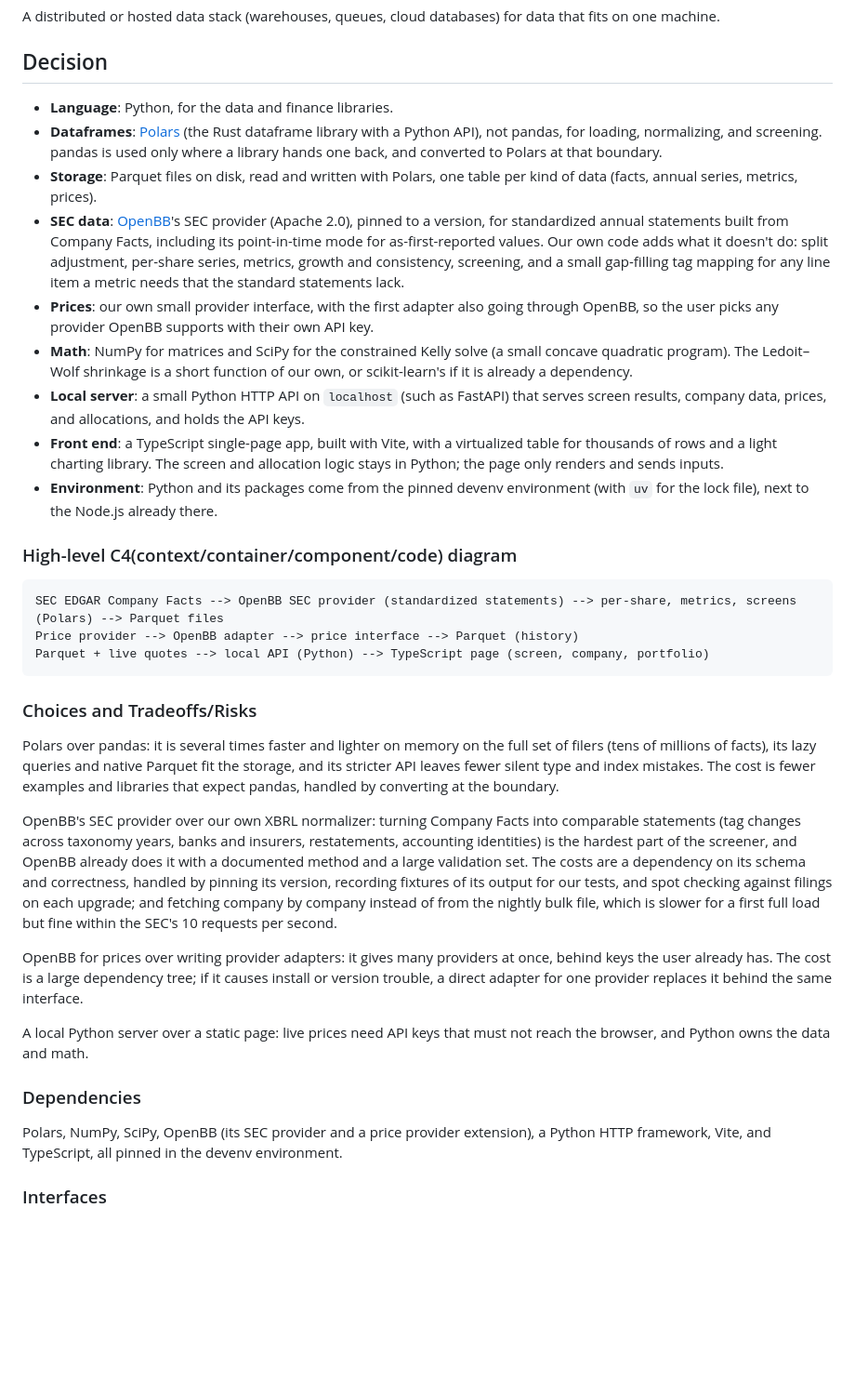
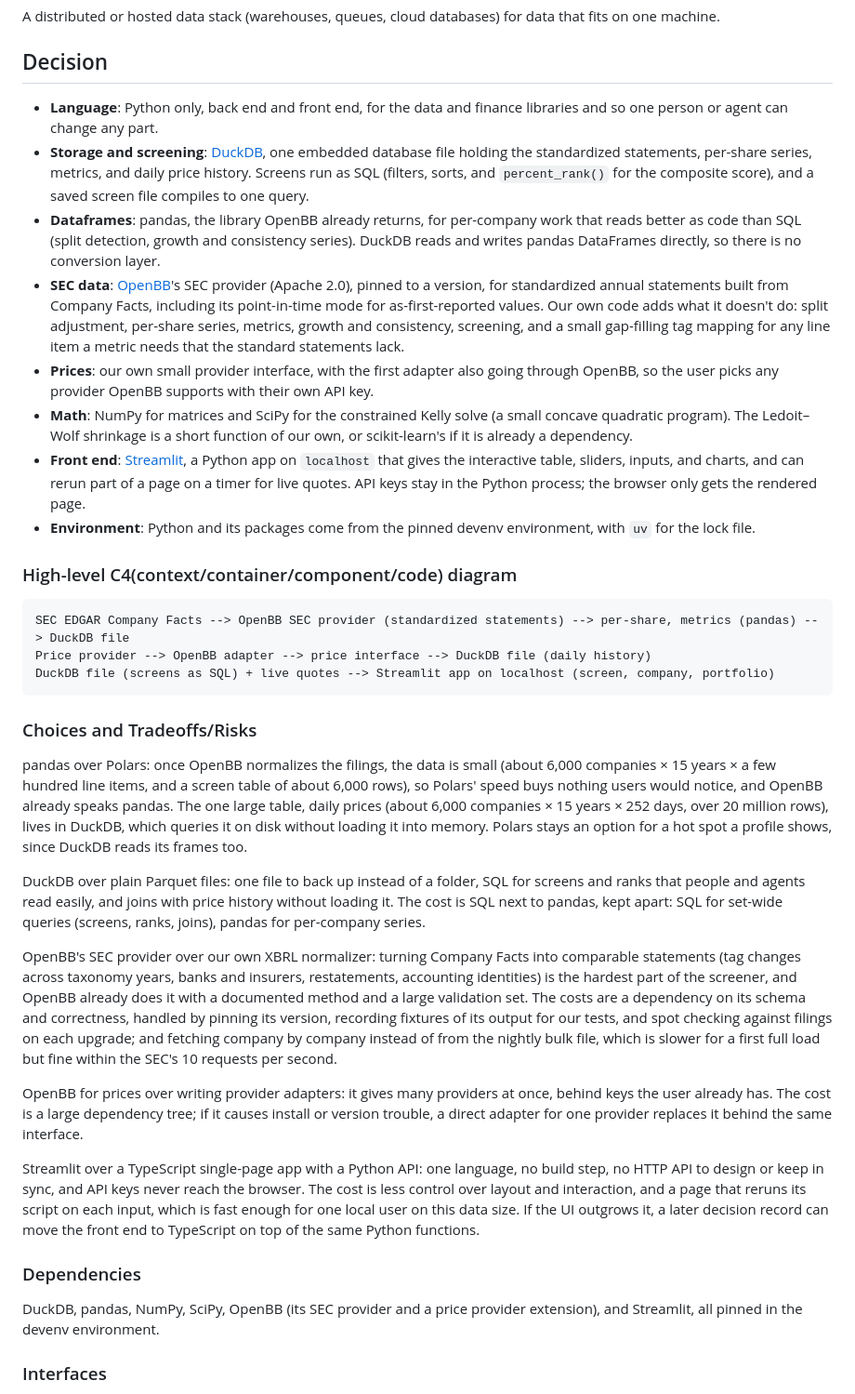
Before and after one commit to dijonkitchen/ageone, a Markdown page: docs/decisions/2026-10-03-stock-screener-stack.md, the part around the change. Shown at 93% size. GitHub-like rendering; blank space fills up the shorter version.

Commit message:
docs: make the screener stack Python only with DuckDB and Streamlit
Once OpenBB normalizes the filings, the data is small (about 6,000
companies by 15 years, and a screen table of about 6,000 rows), so
Polars' speed no longer pays for a second dataframe library, and
OpenBB already returns pandas. Use pandas for per-company series and
DuckDB as the single database file: screens and composite ranks run as
SQL, and the one large table, daily prices, is queried on disk.

Replace the TypeScript single-page app and Python HTTP API with a
Streamlit app, so the project is one language with no build step or API
layer, and API keys stay in the Python process.

Co-Authored-By: Claude Opus 5.5 <noreply@anthropic.com>
Claude-Session: https://claude.ai/code/session_01XH1wU7SS8vHhEC2Y1vPAec

````diff
--- a/docs/decisions/2026-10-03-stock-screener-stack.md
+++ b/docs/decisions/2026-10-03-stock-screener-stack.md
@@ -38,32 +38,36 @@ A distributed or hosted data stack (warehouses, queues, cloud databases) for dat
 
 ## Decision
 
-- **Language**: Python, for the data and finance libraries.
-- **Dataframes**: [Polars](https://pola.rs) (the Rust dataframe library with a Python API), not pandas, for loading, normalizing, and screening.
-  pandas is used only where a library hands one back, and converted to Polars at that boundary.
-- **Storage**: Parquet files on disk, read and written with Polars, one table per kind of data (facts, annual series, metrics, prices).
+- **Language**: Python only, back end and front end, for the data and finance libraries and so one person or agent can change any part.
+- **Storage and screening**: [DuckDB](https://duckdb.org), one embedded database file holding the standardized statements, per-share series, metrics, and daily price history.
+  Screens run as SQL (filters, sorts, and `percent_rank()` for the composite score), and a saved screen file compiles to one query.
+- **Dataframes**: pandas, the library OpenBB already returns, for per-company work that reads better as code than SQL (split detection, growth and consistency series).
+  DuckDB reads and writes pandas DataFrames directly, so there is no conversion layer.
 - **SEC data**: [OpenBB](https://github.com/OpenBB-finance/OpenBB)'s SEC provider (Apache 2.0), pinned to a version, for standardized annual statements built from Company Facts, including its point-in-time mode for as-first-reported values.
   Our own code adds what it doesn't do: split adjustment, per-share series, metrics, growth and consistency, screening, and a small gap-filling tag mapping for any line item a metric needs that the standard statements lack.
 - **Prices**: our own small provider interface, with the first adapter also going through OpenBB, so the user picks any provider OpenBB supports with their own API key.
 - **Math**: NumPy for matrices and SciPy for the constrained Kelly solve (a small concave quadratic program).
   The Ledoit–Wolf shrinkage is a short function of our own, or scikit-learn's if it is already a dependency.
-- **Local server**: a small Python HTTP API on `localhost` (such as FastAPI) that serves screen results, company data, prices, and allocations, and holds the API keys.
-- **Front end**: a TypeScript single-page app, built with Vite, with a virtualized table for thousands of rows and a light charting library.
-  The screen and allocation logic stays in Python; the page only renders and sends inputs.
-- **Environment**: Python and its packages come from the pinned devenv environment (with `uv` for the lock file), next to the Node.js already there.
+- **Front end**: [Streamlit](https://streamlit.io), a Python app on `localhost` that gives the interactive table, sliders, inputs, and charts, and can rerun part of a page on a timer for live quotes.
+  API keys stay in the Python process; the browser only gets the rendered page.
+- **Environment**: Python and its packages come from the pinned devenv environment, with `uv` for the lock file.
 
 ### High-level C4(context/container/component/code) diagram
 
 ```text
-SEC EDGAR Company Facts --> OpenBB SEC provider (standardized statements) --> per-share, metrics, screens (Polars) --> Parquet files
-Price provider --> OpenBB adapter --> price interface --> Parquet (history)
-Parquet + live quotes --> local API (Python) --> TypeScript page (screen, company, portfolio)
+SEC EDGAR Company Facts --> OpenBB SEC provider (standardized statements) --> per-share, metrics (pandas) --> DuckDB file
+Price provider --> OpenBB adapter --> price interface --> DuckDB file (daily history)
+DuckDB file (screens as SQL) + live quotes --> Streamlit app on localhost (screen, company, portfolio)
 ```
 
 ### Choices and Tradeoffs/Risks
 
-Polars over pandas: it is several times faster and lighter on memory on the full set of filers (tens of millions of facts), its lazy queries and native Parquet fit the storage, and its stricter API leaves fewer silent type and index mistakes.
-The cost is fewer examples and libraries that expect pandas, handled by converting at the boundary.
+pandas over Polars: once OpenBB normalizes the filings, the data is small (about 6,000 companies × 15 years × a few hundred line items, and a screen table of about 6,000 rows), so Polars' speed buys nothing users would notice, and OpenBB already speaks pandas.
+The one large table, daily prices (about 6,000 companies × 15 years × 252 days, over 20 million rows), lives in DuckDB, which queries it on disk without loading it into memory.
+Polars stays an option for a hot spot a profile shows, since DuckDB reads its frames too.
+
+DuckDB over plain Parquet files: one file to back up instead of a folder, SQL for screens and ranks that people and agents read easily, and joins with price history without loading it.
+The cost is SQL next to pandas, kept apart: SQL for set-wide queries (screens, ranks, joins), pandas for per-company series.
 
 OpenBB's SEC provider over our own XBRL normalizer: turning Company Facts into comparable statements (tag changes across taxonomy years, banks and insurers, restatements, accounting identities) is the hardest part of the screener, and OpenBB already does it with a documented method and a large validation set.
 The costs are a dependency on its schema and correctness, handled by pinning its version, recording fixtures of its output for our tests, and spot checking against filings on each upgrade; and fetching company by company instead of from the nightly bulk file, which is slower for a first full load but fine within the SEC's 10 requests per second.
@@ -71,11 +75,13 @@ The costs are a dependency on its schema and correctness, handled by pinning its
 OpenBB for prices over writing provider adapters: it gives many providers at once, behind keys the user already has.
 The cost is a large dependency tree; if it causes install or version trouble, a direct adapter for one provider replaces it behind the same interface.
 
-A local Python server over a static page: live prices need API keys that must not reach the browser, and Python owns the data and math.
+Streamlit over a TypeScript single-page app with a Python API: one language, no build step, no HTTP API to design or keep in sync, and API keys never reach the browser.
+The cost is less control over layout and interaction, and a page that reruns its script on each input, which is fast enough for one local user on this data size.
+If the UI outgrows it, a later decision record can move the front end to TypeScript on top of the same Python functions.
 
 ### Dependencies
 
-Polars, NumPy, SciPy, OpenBB (its SEC provider and a price provider extension), a Python HTTP framework, Vite, and TypeScript, all pinned in the devenv environment.
+DuckDB, pandas, NumPy, SciPy, OpenBB (its SEC provider and a price provider extension), and Streamlit, all pinned in the devenv environment.
 
 ### Interfaces
 
````
Also changed, not shown: specs/stock-screener/SPEC-0007-stock-screener.md (+3 -3 lines), specs/stock-screener/SPEC-0008-portfolio-kelly.md (+1 -1 lines).
